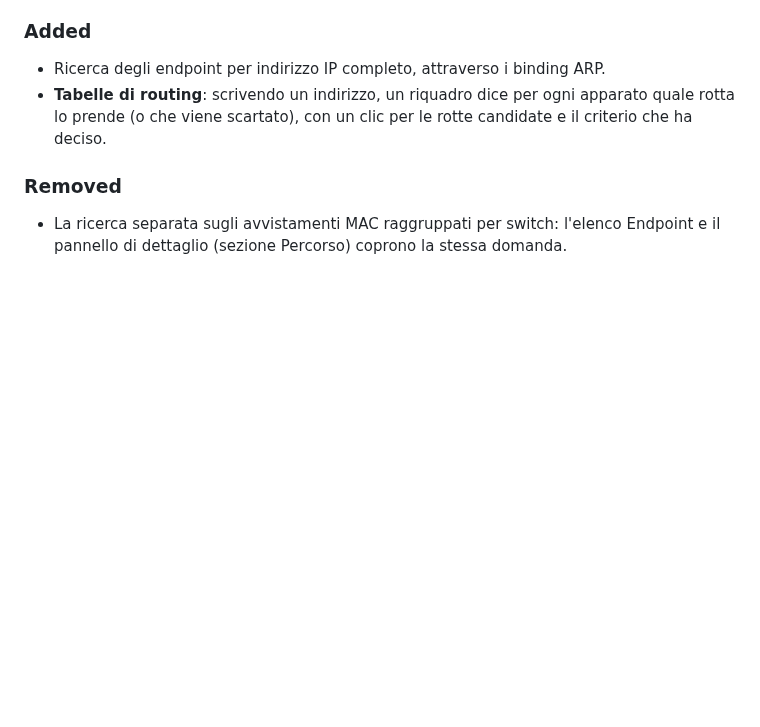
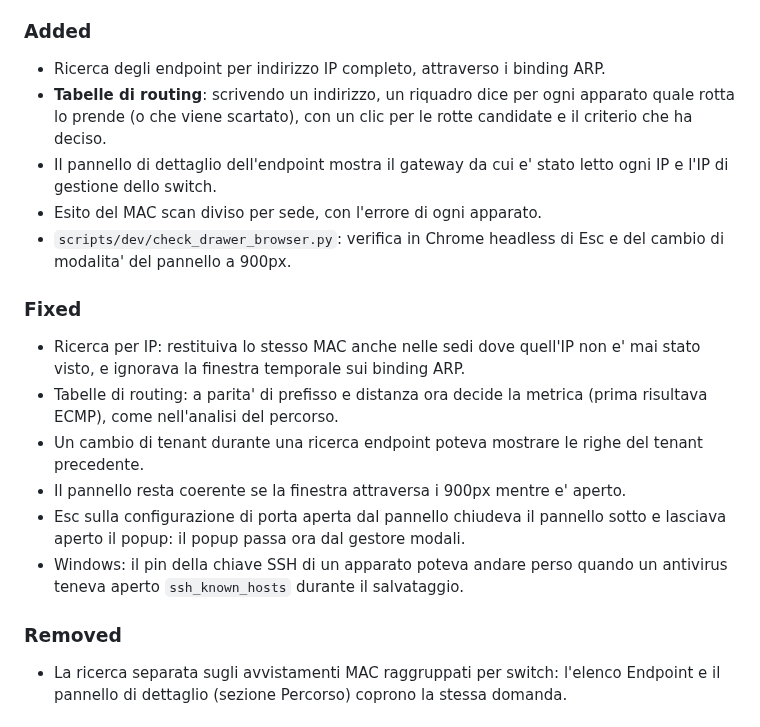
Before and after one commit to Claudio-Vidhi/SentinelNet, a Markdown page: CHANGELOG.md, the part around the change. Drawn GitHub-style; blank space fills up the shorter version.

Commit message:
docs: changelog and plan for the deferred endpoint items
Co-Authored-By: Claude Opus 5.5 <noreply@anthropic.com>

```diff
--- a/CHANGELOG.md
+++ b/CHANGELOG.md
@@ -27,6 +27,26 @@ happened — `git log --grep="chore(release)"` is the record for those.
 - **Tabelle di routing**: scrivendo un indirizzo, un riquadro dice per ogni
   apparato quale rotta lo prende (o che viene scartato), con un clic per le
   rotte candidate e il criterio che ha deciso.
+- Il pannello di dettaglio dell'endpoint mostra il gateway da cui e' stato
+  letto ogni IP e l'IP di gestione dello switch.
+- Esito del MAC scan diviso per sede, con l'errore di ogni apparato.
+- `scripts/dev/check_drawer_browser.py`: verifica in Chrome headless di Esc e
+  del cambio di modalita' del pannello a 900px.
+
+### Fixed
+
+- Ricerca per IP: restituiva lo stesso MAC anche nelle sedi dove quell'IP non
+  e' mai stato visto, e ignorava la finestra temporale sui binding ARP.
+- Tabelle di routing: a parita' di prefisso e distanza ora decide la metrica
+  (prima risultava ECMP), come nell'analisi del percorso.
+- Un cambio di tenant durante una ricerca endpoint poteva mostrare le righe
+  del tenant precedente.
+- Il pannello resta coerente se la finestra attraversa i 900px mentre e'
+  aperto.
+- Esc sulla configurazione di porta aperta dal pannello chiudeva il pannello
+  sotto e lasciava aperto il popup: il popup passa ora dal gestore modali.
+- Windows: il pin della chiave SSH di un apparato poteva andare perso quando
+  un antivirus teneva aperto `ssh_known_hosts` durante il salvataggio.
 
 ### Removed
 
```
Also changed, not shown: 1 other file.
